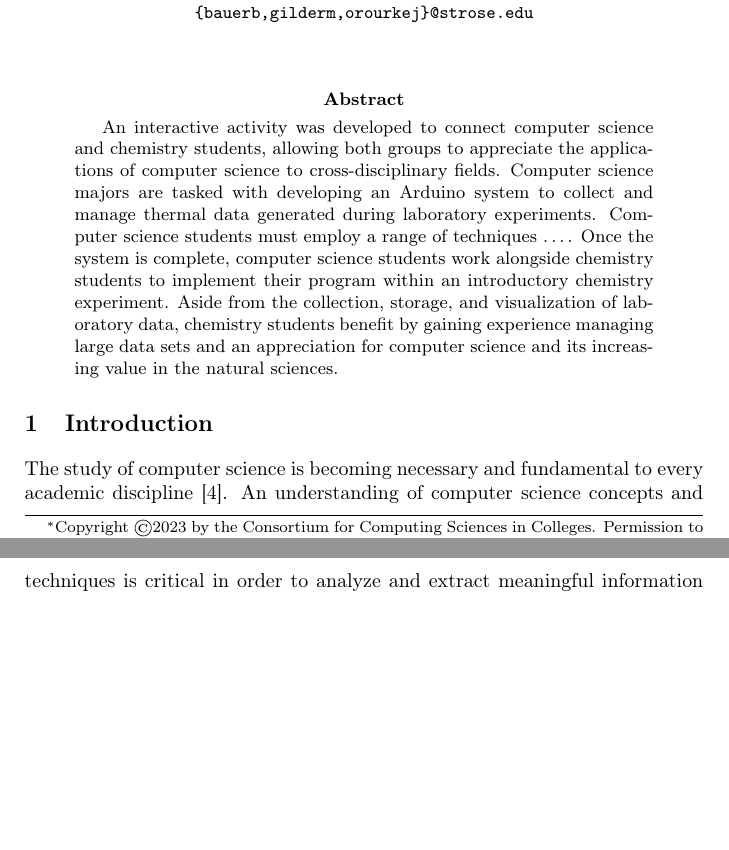
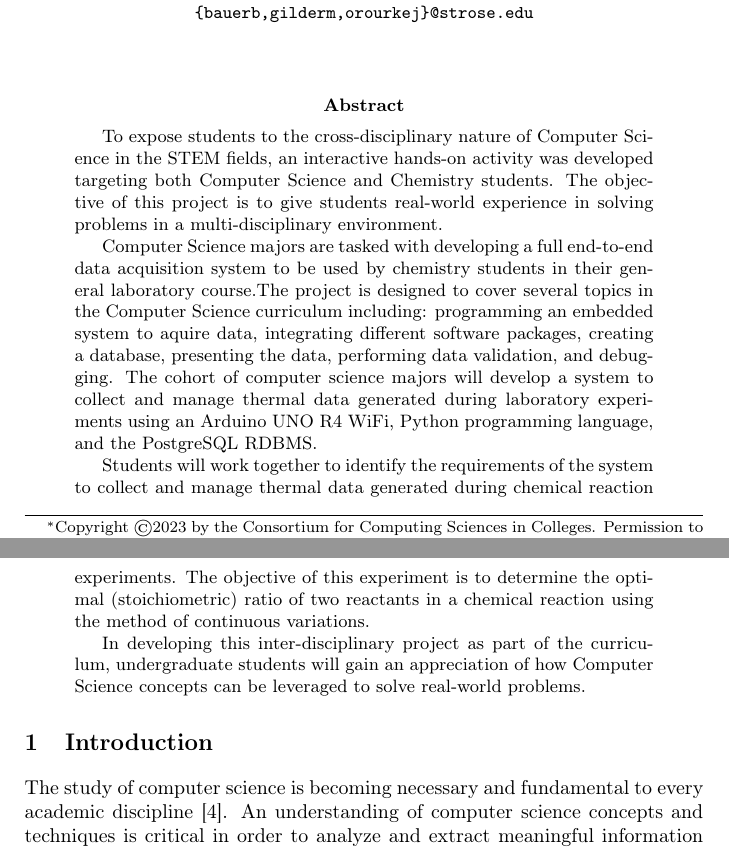
Before and after one commit to gilderm/strose_chemtemp, a LaTeX paper (paper/chem_comp_draft.tex, which reads paper/abstract_short.tex): two parts of pages 1 and 2 of 12 before the commit and two parts of pages 1 and 2 of 11 after it, joined at a grey line, cut so that both start at the same text, the shorter picture padded with empty space. Compiled offline with pdfLaTeX.

Commit message:
rewrote abstract

```diff
--- a/paper/abstract_short.tex
+++ b/paper/abstract_short.tex
@@ -1,14 +1,10 @@
 \begin{abstract}
-An interactive activity was developed to connect computer science and chemistry students,
-allowing both groups to appreciate the applications of computer science to cross-disciplinary fields.
-Computer science majors are tasked with developing an Arduino system to collect and manage thermal
-data generated during laboratory experiments.  Computer science students must employ a range of techniques ….
-Once the system is complete, computer science students work alongside chemistry students to implement their
-program within an introductory chemistry experiment. %s for introductory and upper-level chemistry courses.
-Aside from the collection,
-storage, and visualization of laboratory data, chemistry students benefit by gaining experience managing large data sets and
-an %understanding and
-appreciation for computer science and its increasing value in the natural sciences.
-%role in the natural sciences. %the computer science that underlies much of the laboratory equipment they use.
-%will use in college and in their careers.
+To expose students to the cross-disciplinary nature of Computer Science in the STEM fields, an interactive hands-on activity was developed targeting both Computer Science and Chemistry students.  The objective of this project is to give students real-world experience in solving problems in a multi-disciplinary environment.
+
+Computer Science majors are tasked with developing a full end-to-end data acquisition system to be used by chemistry students in their general laboratory course.The project is designed to cover several topics in the Computer Science curriculum including: programming an embedded system to aquire data, integrating different software packages, creating a database, presenting the data, performing data validation, and debugging. The cohort of computer science majors will develop a system to collect and manage thermal data generated during laboratory experiments using an Arduino UNO R4 WiFi, Python programming language, and the PostgreSQL RDBMS.
+
+Students will work together to identify the requirements of the system to collect and manage thermal data generated during chemical reaction experiments. The objective of this experiment is to determine the optimal (stoichiometric) ratio of two reactants in a chemical reaction using the method of continuous variations.
+
+In developing this inter-disciplinary project as part of the curriculum, undergraduate students will gain an appreciation of how Computer Science concepts can be leveraged to solve real-world problems.
+
 \end{abstract}
```
